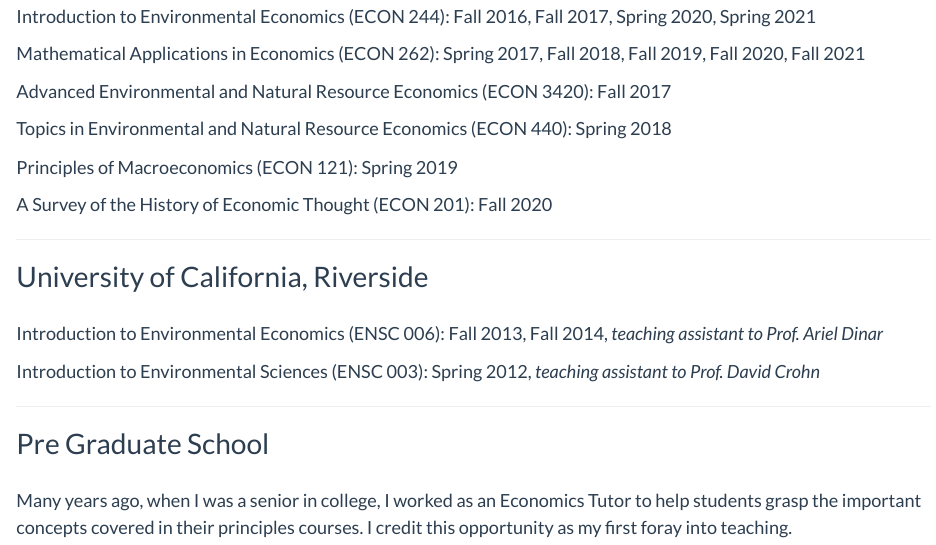
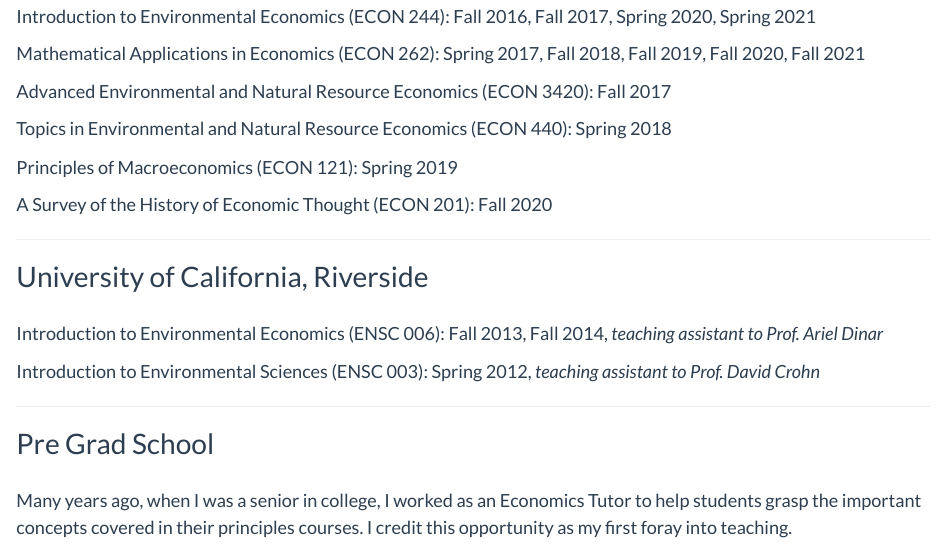
Before and after one commit to snasim/snasim.github.io, an R Markdown document (teaching.Rmd): the page in a window 1100 px wide, from 240 px down. Rendered offline with R 4.5, knitr and Pandoc, with nearby package versions.

Commit message:
Change "Graduate" to "Grad"

```diff
--- a/teaching.Rmd
+++ b/teaching.Rmd
@@ -29,7 +29,7 @@
 
 ***
 
-## Pre Graduate School
+## Pre Grad School
 
 Many years ago, when I was a senior in college, I worked as an Economics Tutor to help students grasp the important concepts covered in their principles courses. I credit this opportunity as my first foray into teaching.
 
```
